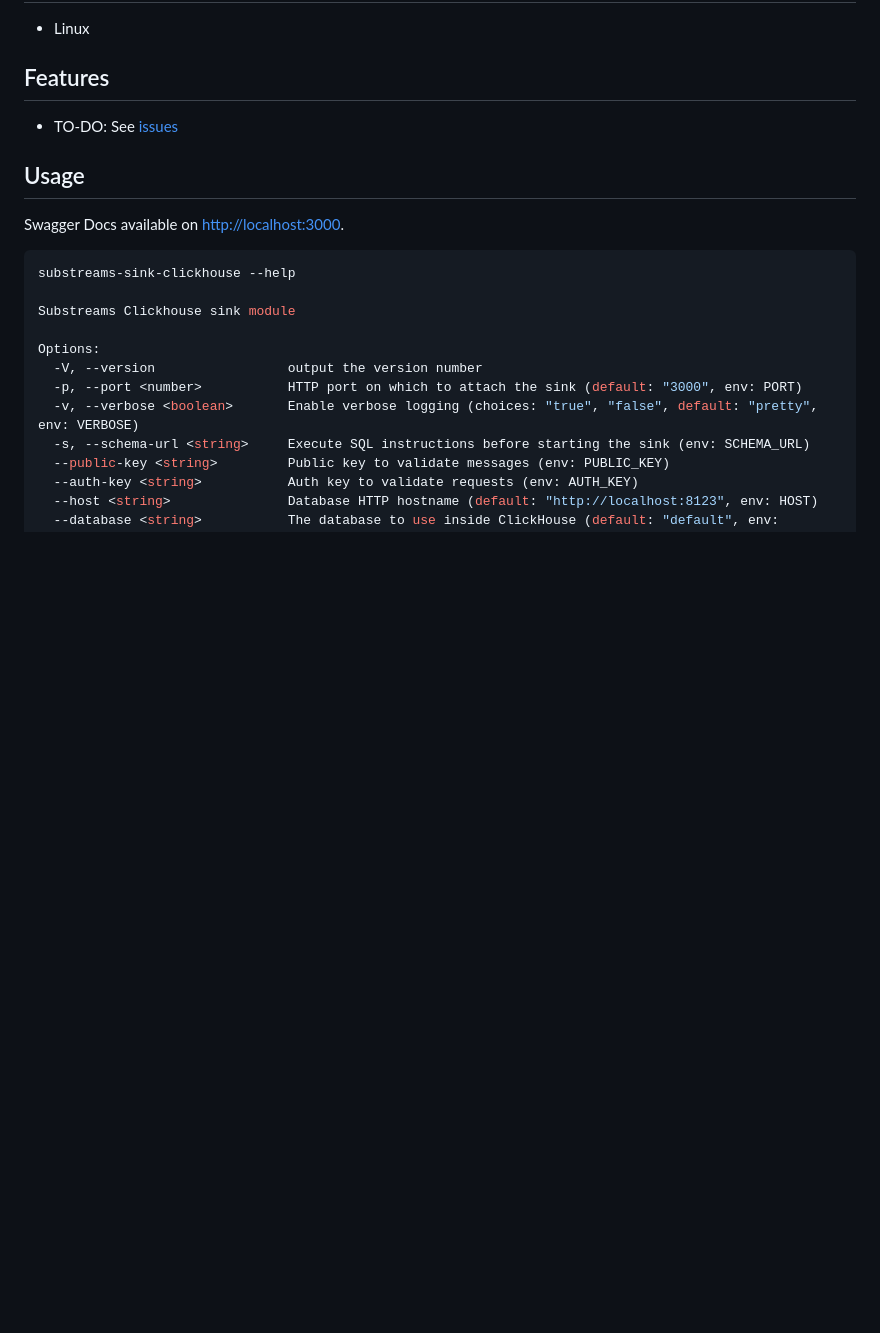
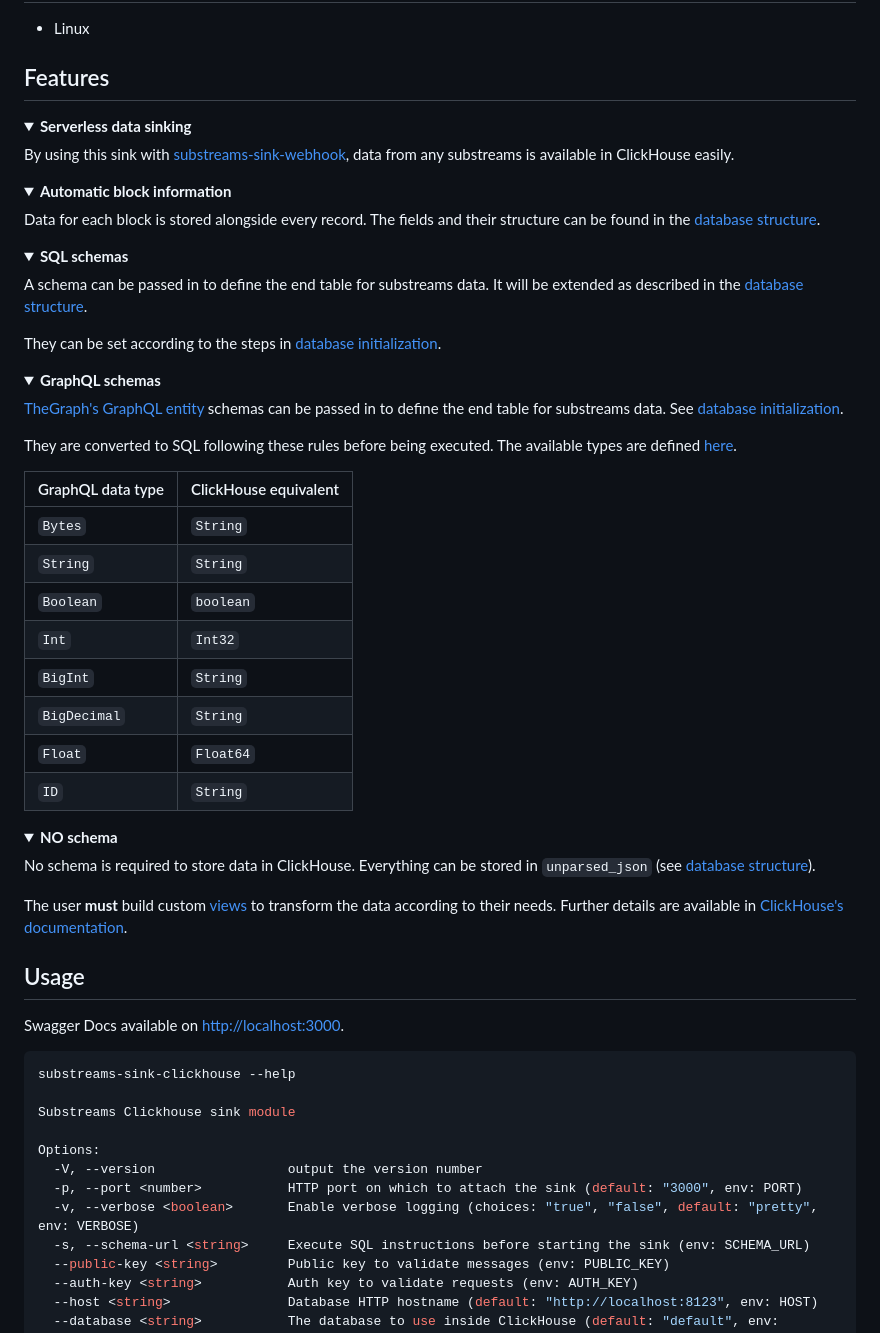
Before and after one commit to pinax-network/substreams-sink-clickhouse, a Markdown page: README.md, the part around the change printed below. GitHub-like rendering; folded sections open; blank space fills up the shorter version.

Commit message:
added features in readme

```diff
--- a/README.md
+++ b/README.md
@@ -8,7 +8,57 @@
 
 ## Features
 
-- TO-DO: See [issues](https://github.com/pinax-network/substreams-sink-clickhouse/issues?q=is%3Aissue+is%3Aclosed)
+<details>
+<summary><b>Serverless data sinking</b></summary>
+
+By using this sink with [substreams-sink-webhook](https://github.com/pinax-network/substreams-sink-webhook), data from any substreams is available in ClickHouse easily.
+
+</details>
+
+<details>
+<summary><b>Automatic block information</b></summary>
+
+Data for each block is stored alongside every record. The fields and their structure can be found in the [database structure](#database-structure).
+
+</details>
+
+<details>
+<summary><b>SQL schemas</b></summary>
+
+A schema can be passed in to define the end table for substreams data. It will be extended as described in the [database structure](#database-structure).
+
+They can be set according to the steps in [database initialization](#database-initialization).
+
+</details>
+
+<details>
+<summary><b>GraphQL schemas</b></summary>
+
+[TheGraph's GraphQL entity](https://thegraph.com/docs/en/developing/creating-a-subgraph/#defining-entities) schemas can be passed in to define the end table for substreams data. See [database initialization](#database-initialization).
+
+They are converted to SQL following these rules before being executed. The available types are defined [here](https://thegraph.com/docs/en/developing/creating-a-subgraph/#graphql-supported-scalars).
+
+| GraphQL data type | ClickHouse equivalent |
+| ----------------- | --------------------- |
+| `Bytes`           | `String`              |
+| `String`          | `String`              |
+| `Boolean`         | `boolean`             |
+| `Int`             | `Int32`               |
+| `BigInt`          | `String`              |
+| `BigDecimal`      | `String`              |
+| `Float`           | `Float64`             |
+| `ID`              | `String`              |
+
+</details>
+
+<details>
+<summary><b>NO schema</b></summary>
+
+No schema is required to store data in ClickHouse. Everything can be stored in `unparsed_json` (see [database structure](#database-structure)).
+
+The user **must** build custom [views](https://clickhouse.com/docs/en/guides/developer/cascading-materialized-views) to transform the data according to their needs. Further details are available in [ClickHouse's documentation](https://clickhouse.com/docs/en/integrations/data-formats/json#using-materialized-views).
+
+</details>
 
 ## Usage
 
```
Also changed, not shown: other parts of README.md (+1 -1 lines).
